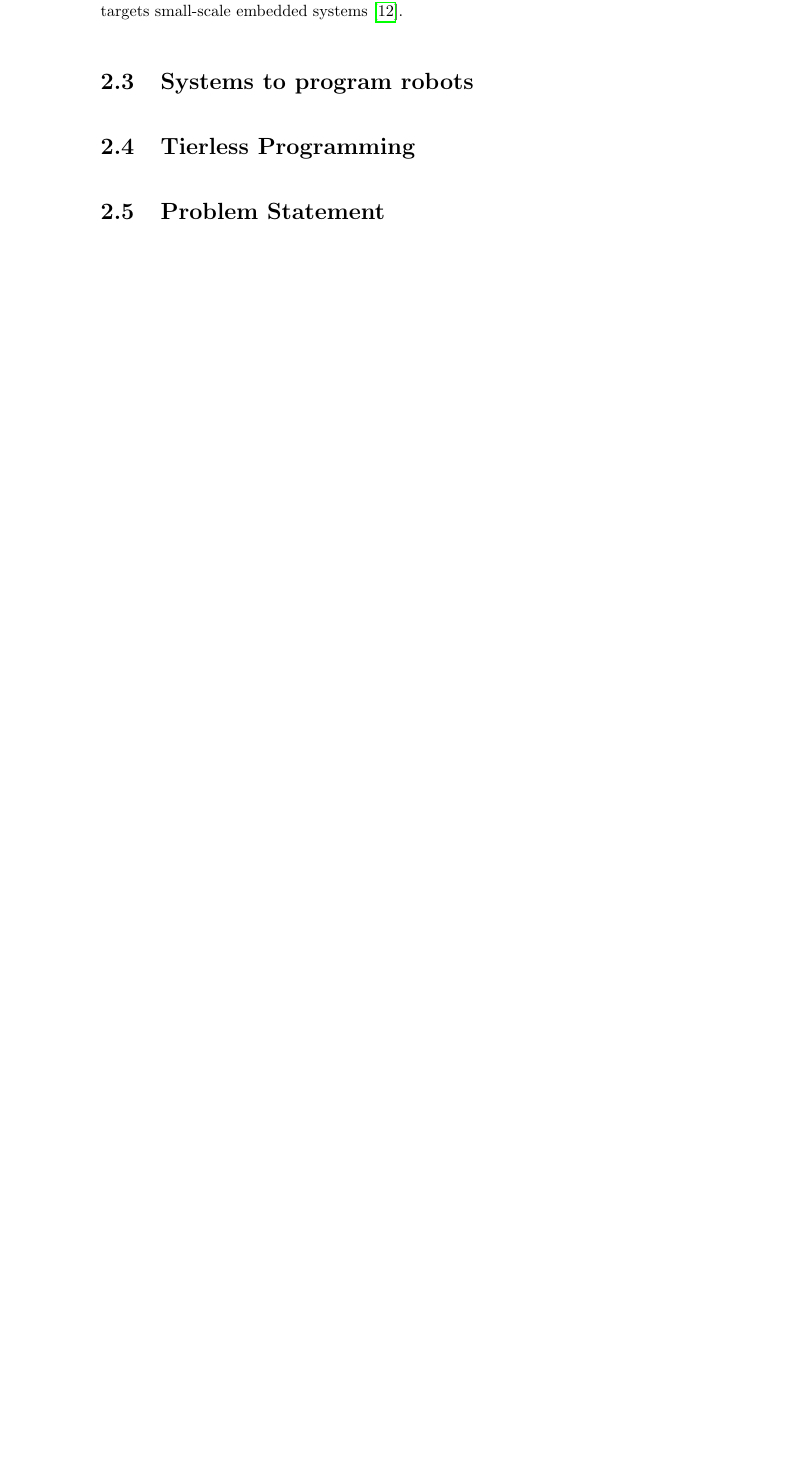
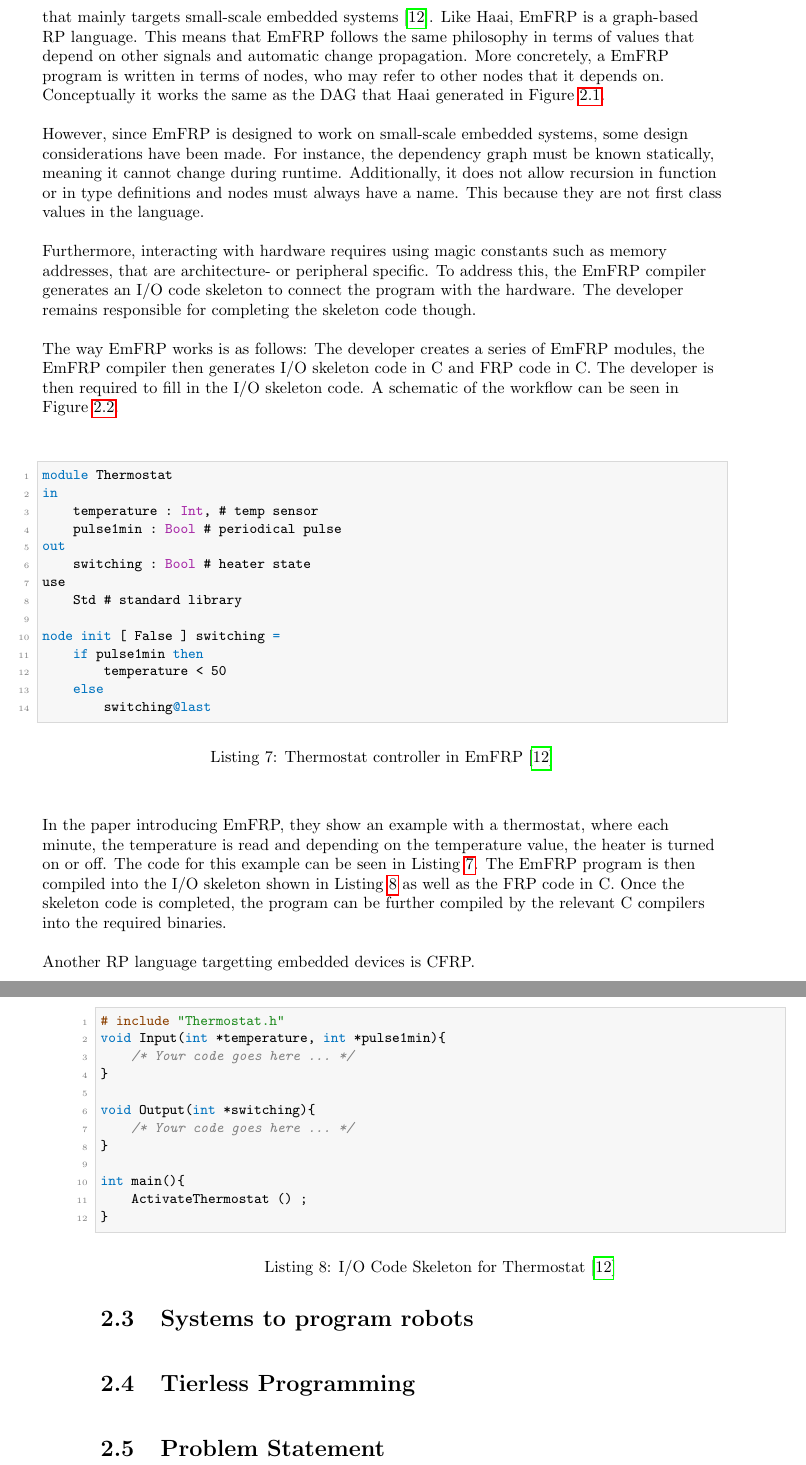
Before and after one commit to thebaconfate/thesis-text, a LaTeX thesis (src/main.tex): part of page 16 of 28 before the commit and two parts of pages 17 and 18 of 30 after it, the two joined at a grey line, cut at the place of the change, the shorter picture padded with empty space. Compiled offline with pdfLaTeX.

Commit message:
wrote some more

```diff
--- a/src/main.tex
+++ b/src/main.tex
@@ -504,5 +547,3 @@ environments where resources are constrained such as on microcontrollers, it is
 hard to ship an RP program created in Yampa. This is due to the fact that Haskell
 runtimes are very large and do not fit the resource constraints on
 microcontrollers. Despite this challenge there have been efforts to get RP
-onto microcontrollers. An example would be \textbf{EmFRP}, an FRP language that
-mainly targets small-scale embedded systems~\cite{sawada2016emfrp}.
@@ -509,3 +559,76 @@ mainly targets small-scale embedded systems~\cite{sawada2016emfrp}.
+created by K. Sawada and T. Watanabe that mainly targets small-scale embedded
+systems~\cite{sawada2016emfrp}. Like Haai, EmFRP is a graph-based RP
+language. This means that EmFRP follows the same philosophy in terms of values
+that depend on other signals and automatic change propagation. More concretely, a
+EmFRP program is written in terms of nodes, who may refer to other nodes that it
+depends on. Conceptually it works the same as the DAG that Haai generated in
+Figure~\ref{fig:dag-for-automatic-sum}.
+\par
+However, since EmFRP is designed to work on small-scale embedded
+systems, some design considerations have been made. For instance, the dependency
+graph must be known statically, meaning it cannot change during runtime.
+Additionally, it does not allow recursion in function or in type definitions and
+nodes must always have a name. This because they are not first class values in the
+language.
+\par
+Furthermore, interacting with hardware requires using magic constants
+such as memory addresses, that are architecture- or peripheral specific. To
+address this, the EmFRP compiler generates an I/O code skeleton to connect the
+program with the hardware. The developer remains responsible for completing the
+skeleton code though.
+\par
+The way EmFRP works is as follows: The developer creates a series of EmFRP
+modules, the EmFRP compiler then generates I/O skeleton code in C and FRP code
+in C. The developer is then required to fill in the I/O skeleton code. A
+schematic of the workflow can be seen in
+Figure~\ref{fig:emfrp-development-workflow}.
+\par
+\begin{listing}
+	\begin{lstlisting}[language=emfrp]
+module Thermostat
+in
+    temperature : Int, # temp sensor
+    pulse1min : Bool # periodical pulse
+out
+    switching : Bool # heater state
+use
+    Std # standard library
+
+node init [ False ] switching =
+    if pulse1min then
+        temperature < 50
+    else
+        switching@last\end{lstlisting}
+	\caption{Thermostat controller in EmFRP~\cite{sawada2016emfrp}}
+	\label{lst:thermostat-controller-emfrp}
+\end{listing}
+\begin{listing}
+	\begin{lstlisting}[language=c]
+# include "Thermostat.h"
+void Input(int *temperature, int *pulse1min){
+    /* Your code goes here ... */
+}
+
+void Output(int *switching){
+    /* Your code goes here ... */
+}
+
+int main(){
+    ActivateThermostat () ;
+}\end{lstlisting}
+	\caption{I/O Code Skeleton for Thermostat~\cite{sawada2016emfrp}}
+	\label{lst:io-code-skeleton-for-thermostat}
+\end{listing}
+In the paper introducing EmFRP, they show an example with a thermostat, where
+each minute, the temperature is read and depending on the temperature value, the
+heater is turned on or off. The code for this example can be seen in
+Listing~\ref{lst:thermostat-controller-emfrp}. The EmFRP program is then
+compiled into the I/O skeleton shown in
+Listing~\ref{lst:io-code-skeleton-for-thermostat} as well as the FRP code in C.
+Once the skeleton code is completed, the program can be further compiled by the
+relevant C compilers into the required binaries.
+\par
+Another RP language targetting embedded devices is CFRP.
 \section{Systems to program robots}
 \section{Tierless Programming}
 \section{Problem Statement}
```
Also changed, not shown: src/bibliography.bib (+15 -0 lines), src/images/emfrp-compilation-diagram.drawio.pdf (added), src/main.pdf, src/main.tex (52 more changed lines).
